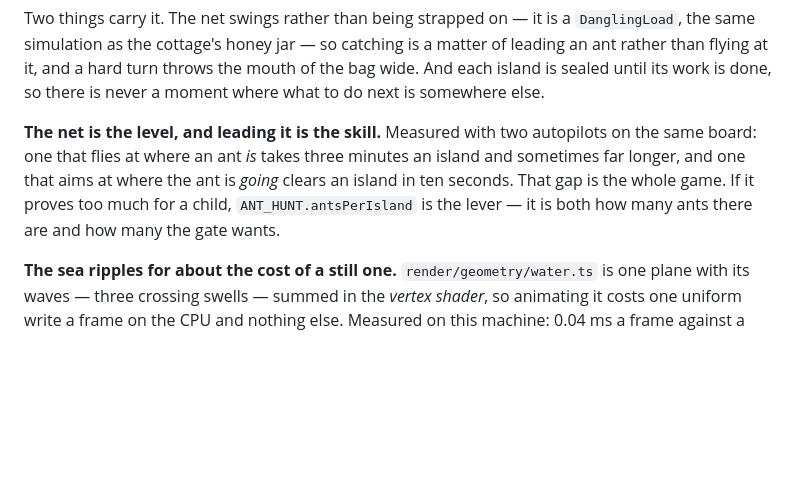
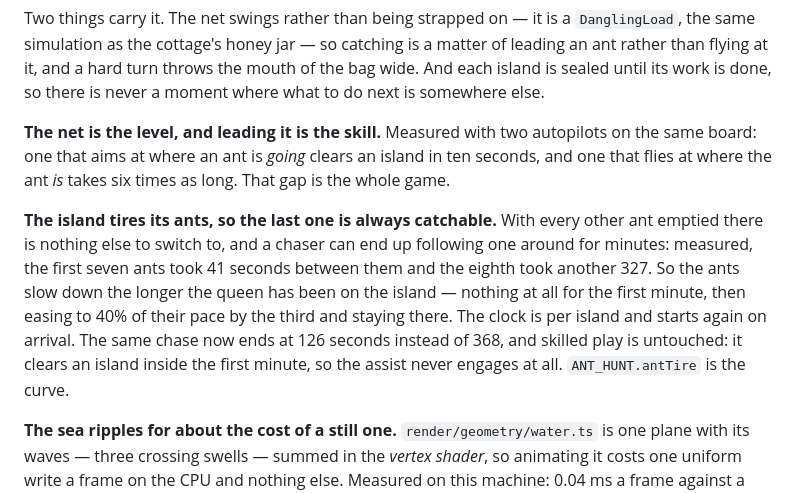
Before and after one commit to shaneosullivan/games, a Markdown page: bee/README.md, the part around the change. Rendered like a GitHub page; blank space fills up the shorter version.

Commit message:
Record the ant-tiring measurements beside the level they describe

```diff
--- a/bee/README.md
+++ b/bee/README.md
@@ -324,11 +324,20 @@ mouth of the bag wide. And each island is sealed until its work is done, so
 there is never a moment where what to do next is somewhere else.
 
 **The net is the level, and leading it is the skill.** Measured with two
-autopilots on the same board: one that flies at where an ant _is_ takes three
-minutes an island and sometimes far longer, and one that aims at where the ant
-is _going_ clears an island in ten seconds. That gap is the whole game. If it
-proves too much for a child, `ANT_HUNT.antsPerIsland` is the lever — it is both
-how many ants there are and how many the gate wants.
+autopilots on the same board: one that aims at where an ant is _going_ clears an
+island in ten seconds, and one that flies at where the ant _is_ takes six times
+as long. That gap is the whole game.
+
+**The island tires its ants, so the last one is always catchable.** With every
+other ant emptied there is nothing else to switch to, and a chaser can end up
+following one around for minutes: measured, the first seven ants took 41 seconds
+between them and the eighth took another 327. So the ants slow down the longer
+the queen has been on the island — nothing at all for the first minute, then
+easing to 40% of their pace by the third and staying there. The clock is per
+island and starts again on arrival. The same chase now ends at 126 seconds
+instead of 368, and skilled play is untouched: it clears an island inside the
+first minute, so the assist never engages at all. `ANT_HUNT.antTire` is the
+curve.
 
 **The sea ripples for about the cost of a still one.** `render/geometry/water.ts`
 is one plane with its waves — three crossing swells — summed in the _vertex
```
